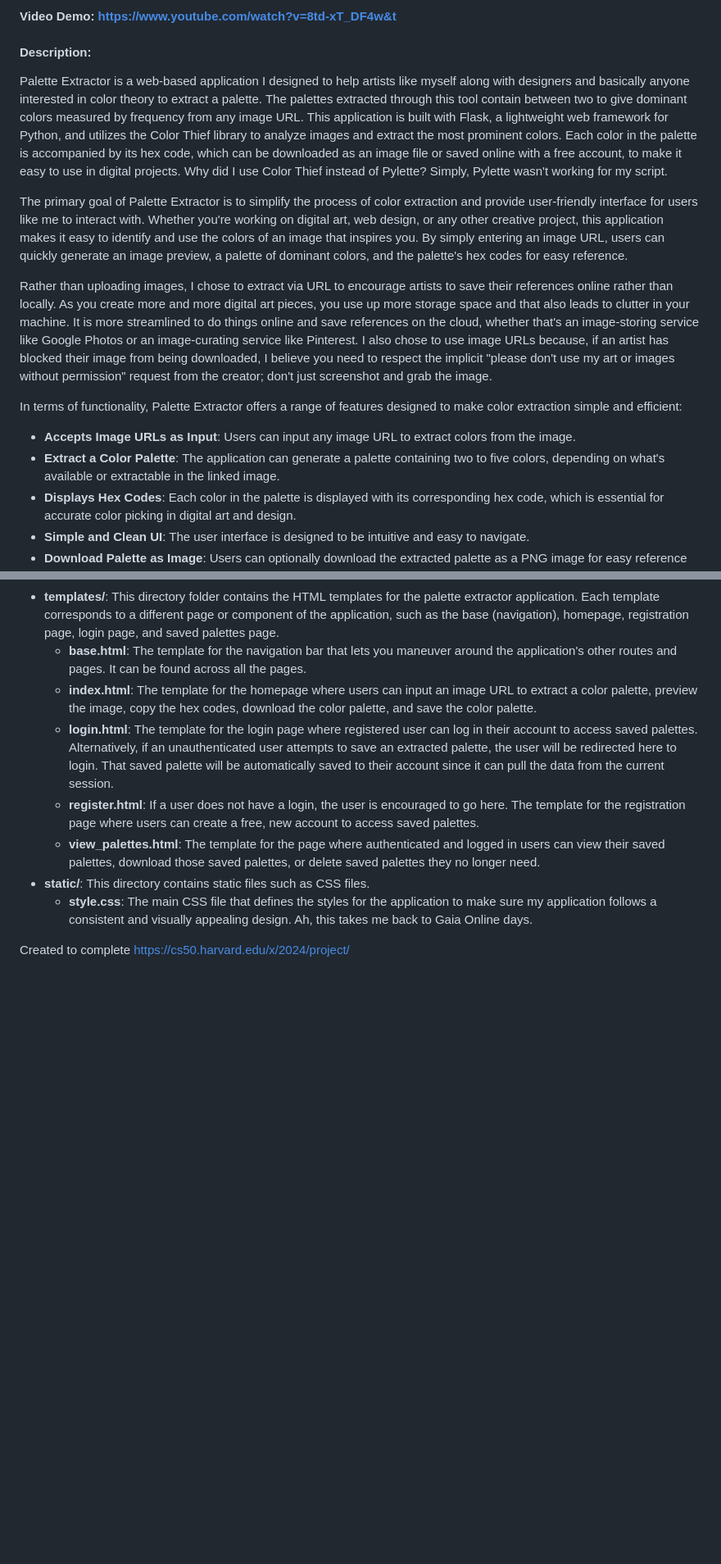
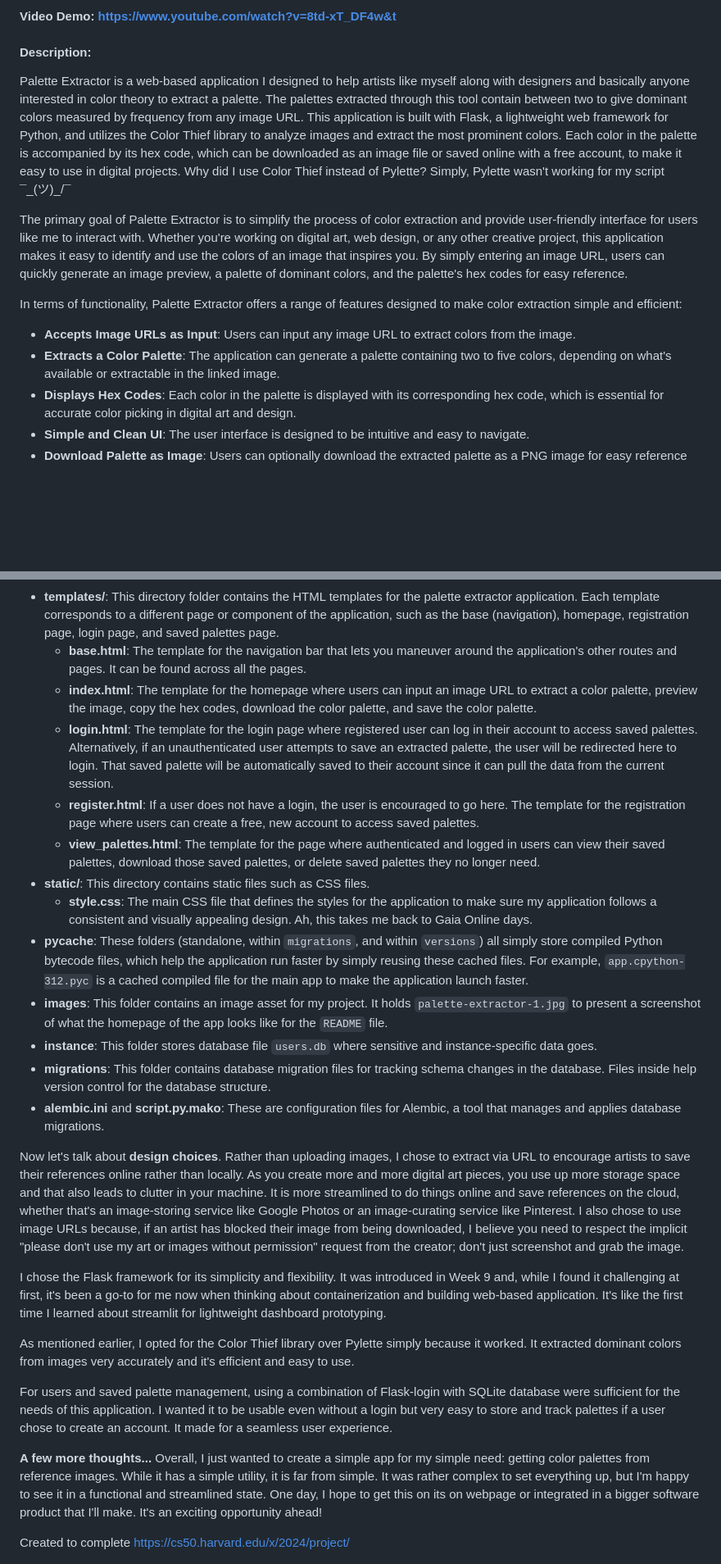
Before and after one commit to rchuable/palette, a Markdown page: README.MD, 2 parts joined by grey strips. Shown: that part at 82% size. GitHub-like rendering; blank space fills up the shorter version.

```diff
--- a/README.MD
+++ b/README.MD
@@ -1,15 +1,13 @@
 # PALETTE EXTRACTOR
 #### Video Demo:  https://www.youtube.com/watch?v=8td-xT_DF4w&t
 #### Description:
-Palette Extractor is a web-based application I designed to help artists like myself along with designers and basically anyone interested in color theory to extract a palette. The palettes extracted through this tool contain between two to give dominant colors measured by frequency from any image URL. This application is built with Flask, a lightweight web framework for Python, and utilizes the Color Thief library to analyze images and extract the most prominent colors. Each color in the palette is accompanied by its hex code, which can be downloaded as an image file or saved online with a free account, to make it easy to use in digital projects. Why did I use Color Thief instead of Pylette? Simply, Pylette wasn't working for my script.
+Palette Extractor is a web-based application I designed to help artists like myself along with designers and basically anyone interested in color theory to extract a palette. The palettes extracted through this tool contain between two to give dominant colors measured by frequency from any image URL. This application is built with Flask, a lightweight web framework for Python, and utilizes the Color Thief library to analyze images and extract the most prominent colors. Each color in the palette is accompanied by its hex code, which can be downloaded as an image file or saved online with a free account, to make it easy to use in digital projects. Why did I use Color Thief instead of Pylette? Simply, Pylette wasn't working for my script ¯\_(ツ)_/¯
 
 The primary goal of Palette Extractor is to simplify the process of color extraction and provide user-friendly interface for users like me to interact with. Whether you're working on digital art, web design, or any other creative project, this application makes it easy to identify and use the colors of an image that inspires you. By simply entering an image URL, users can quickly generate an image preview, a palette of dominant colors, and the palette's hex codes for easy reference.
 
-Rather than uploading images, I chose to extract via URL to encourage artists to save their references online rather than locally. As you create more and more digital art pieces, you use up more storage space and that also leads to clutter in your machine. It is more streamlined to do things online and save references on the cloud, whether that's an image-storing service like Google Photos or an image-curating service like Pinterest. I also chose to use image URLs because, if an artist has blocked their image from being downloaded, I believe you need to respect the implicit "please don't use my art or images without permission" request from the creator; don't just screenshot and grab the image.
-
 In terms of functionality, Palette Extractor offers a range of features designed to make color extraction simple and efficient:
 - **Accepts Image URLs as Input**: Users can input any image URL to extract colors from the image.
-- **Extract a Color Palette**: The application can generate a palette containing two to five colors, depending on what's available or extractable in the linked image.
+- **Extracts a Color Palette**: The application can generate a palette containing two to five colors, depending on what's available or extractable in the linked image.
 - **Displays Hex Codes**: Each color in the palette is displayed with its corresponding hex code, which is essential for accurate color picking in digital art and design.
 - **Simple and Clean UI**: The user interface is designed to be intuitive and easy to navigate.
 - **Download Palette as Image**: Users can optionally download the extracted palette as a PNG image for easy reference and use in other applications.
@@ -27,6 +25,24 @@ In terms of file contents, here's a breakdown of what each file contains and doe
     - **view_palettes.html**: The template for the page where authenticated and logged in users can view their saved palettes, download those saved palettes, or delete saved palettes they no longer need.
 - **static/**: This directory contains static files such as CSS files.
 	- **style.css**: The main CSS file that defines the styles for the application to make sure my application follows a consistent and visually appealing design. Ah, this takes me back to Gaia Online days.
+- **__pycache__**: These folders (standalone, within `migrations`, and within `versions`) all simply store compiled Python bytecode files, which help the application run faster by simply reusing these cached files. For example, `app.cpython-312.pyc` is a cached compiled file for the main app to make the application launch faster.
+- **images**: This folder contains an image asset for my project. It holds `palette-extractor-1.jpg` to present a screenshot of what the homepage of the app looks like for the `README` file.
+- **instance**: This folder stores database file `users.db` where sensitive and instance-specific data goes.
+- **migrations**: This folder contains database migration files for tracking schema changes in the database. Files inside help version control for the database structure.
+- **alembic.ini** and **script.py.mako**: These are configuration files for Alembic, a tool that manages and applies database migrations.
+
+Now let's talk about **design choices**.
+Rather than uploading images, I chose to extract via URL to encourage artists to save their references online rather than locally. As you create more and more digital art pieces, you use up more storage space and that also leads to clutter in your machine. It is more streamlined to do things online and save references on the cloud, whether that's an image-storing service like Google Photos or an image-curating service like Pinterest. I also chose to use image URLs because, if an artist has blocked their image from being downloaded, I believe you need to respect the implicit "please don't use my art or images without permission" request from the creator; don't just screenshot and grab the image.
+
+I chose the Flask framework for its simplicity and flexibility. It was introduced in Week 9 and, while I found it challenging at first, it's been a go-to for me now when thinking about containerization and building web-based application. It's like the first time I learned about streamlit for lightweight dashboard prototyping.
+
+As mentioned earlier, I opted for the Color Thief library over Pylette simply because it worked. It extracted dominant colors from images very accurately and it's efficient and easy to use.
+
+For users and saved palette management, using a combination of Flask-login with SQLite database were sufficient for the needs of this application. I wanted it to be usable even without a login but very easy to store and track palettes if a user chose to create an account. It made for a seamless user experience.
+
+**A few more thoughts...**
+Overall, I just wanted to create a simple app for my simple need: getting color palettes from reference images. While it has a simple utility, it is far from simple. It was rather complex to set everything up, but I'm happy to see it in a functional and streamlined state. One day, I hope to get this on its on webpage or integrated in a bigger software product that I'll make. It's an exciting opportunity ahead!
+
 
 Created to complete https://cs50.harvard.edu/x/2024/project/
 
```
Also changed, not shown: other parts of README.MD (+21 -5 lines).
